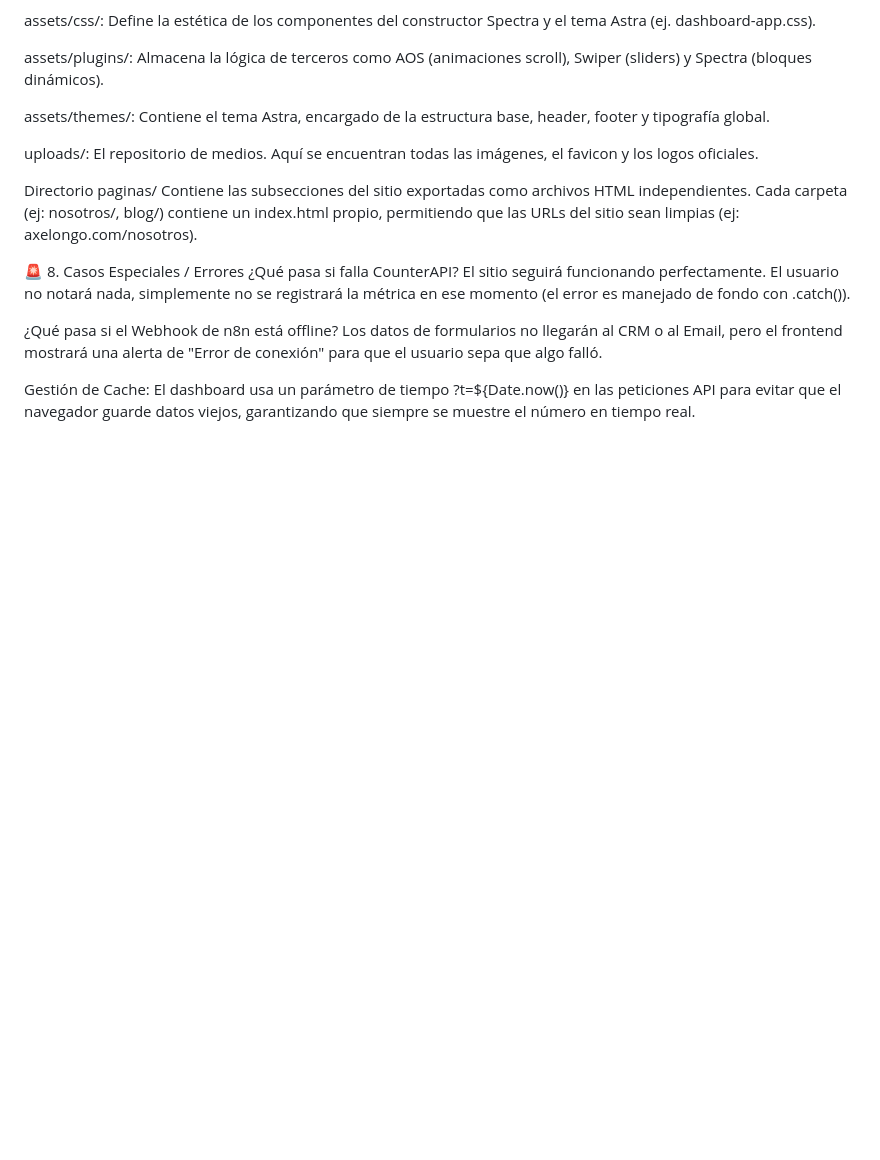
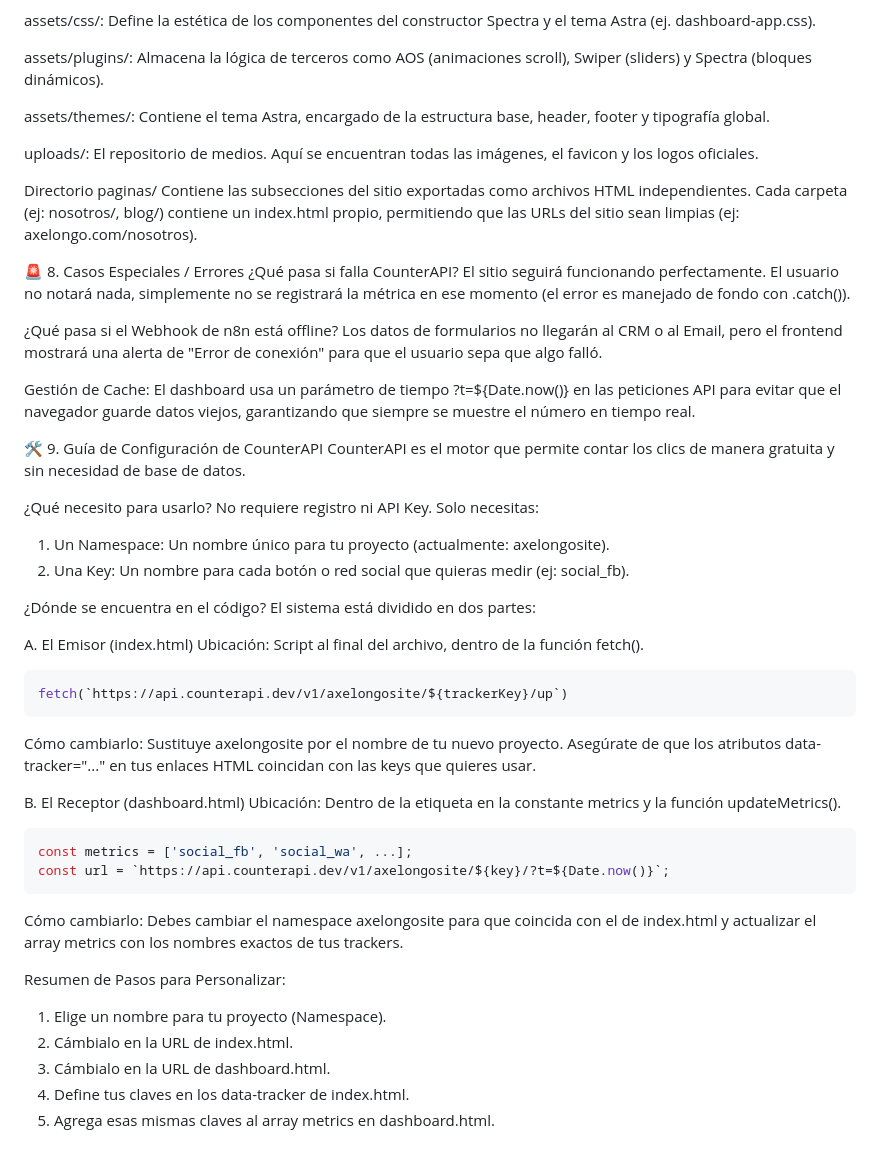
Before and after one commit to demiansoberanes7-stack/demiansoberanes7-stack.github.io, a Markdown page: DOCUMENTACION.md, the part around the change. Drawn GitHub-style; blank space fills up the shorter version.

Commit message:
📝 Update documentation: Added CounterAPI configuration guide

````diff
--- a/DOCUMENTACION.md
+++ b/DOCUMENTACION.md
@@ -163,3 +163,36 @@ Contiene las subsecciones del sitio exportadas como archivos HTML independientes
 ¿Qué pasa si el Webhook de n8n está offline? Los datos de formularios no llegarán al CRM o al Email, pero el frontend mostrará una alerta de "Error de conexión" para que el usuario sepa que algo falló.
 
 Gestión de Cache: El dashboard usa un parámetro de tiempo ?t=${Date.now()} en las peticiones API para evitar que el navegador guarde datos viejos, garantizando que siempre se muestre el número en tiempo real.
+
+🛠️ 9. Guía de Configuración de CounterAPI
+CounterAPI es el motor que permite contar los clics de manera gratuita y sin necesidad de base de datos.
+
+¿Qué necesito para usarlo?
+No requiere registro ni API Key. Solo necesitas:
+1. Un Namespace: Un nombre único para tu proyecto (actualmente: axelongosite).
+2. Una Key: Un nombre para cada botón o red social que quieras medir (ej: social_fb).
+
+¿Dónde se encuentra en el código?
+El sistema está dividido en dos partes:
+
+A. El Emisor (index.html)
+Ubicación: Script al final del archivo, dentro de la función fetch().
+```javascript
+fetch(`https://api.counterapi.dev/v1/axelongosite/${trackerKey}/up`)
+```
+Cómo cambiarlo: Sustituye axelongosite por el nombre de tu nuevo proyecto. Asegúrate de que los atributos data-tracker="..." en tus enlaces HTML coincidan con las keys que quieres usar.
+
+B. El Receptor (dashboard.html)
+Ubicación: Dentro de la etiqueta <script> en la constante metrics y la función updateMetrics().
+```javascript
+const metrics = ['social_fb', 'social_wa', ...];
+const url = `https://api.counterapi.dev/v1/axelongosite/${key}/?t=${Date.now()}`;
+```
+Cómo cambiarlo: Debes cambiar el namespace axelongosite para que coincida con el de index.html y actualizar el array metrics con los nombres exactos de tus trackers.
+
+Resumen de Pasos para Personalizar:
+1. Elige un nombre para tu proyecto (Namespace).
+2. Cámbialo en la URL de index.html.
+3. Cámbialo en la URL de dashboard.html.
+4. Define tus claves en los data-tracker de index.html.
+5. Agrega esas mismas claves al array metrics en dashboard.html.
````
